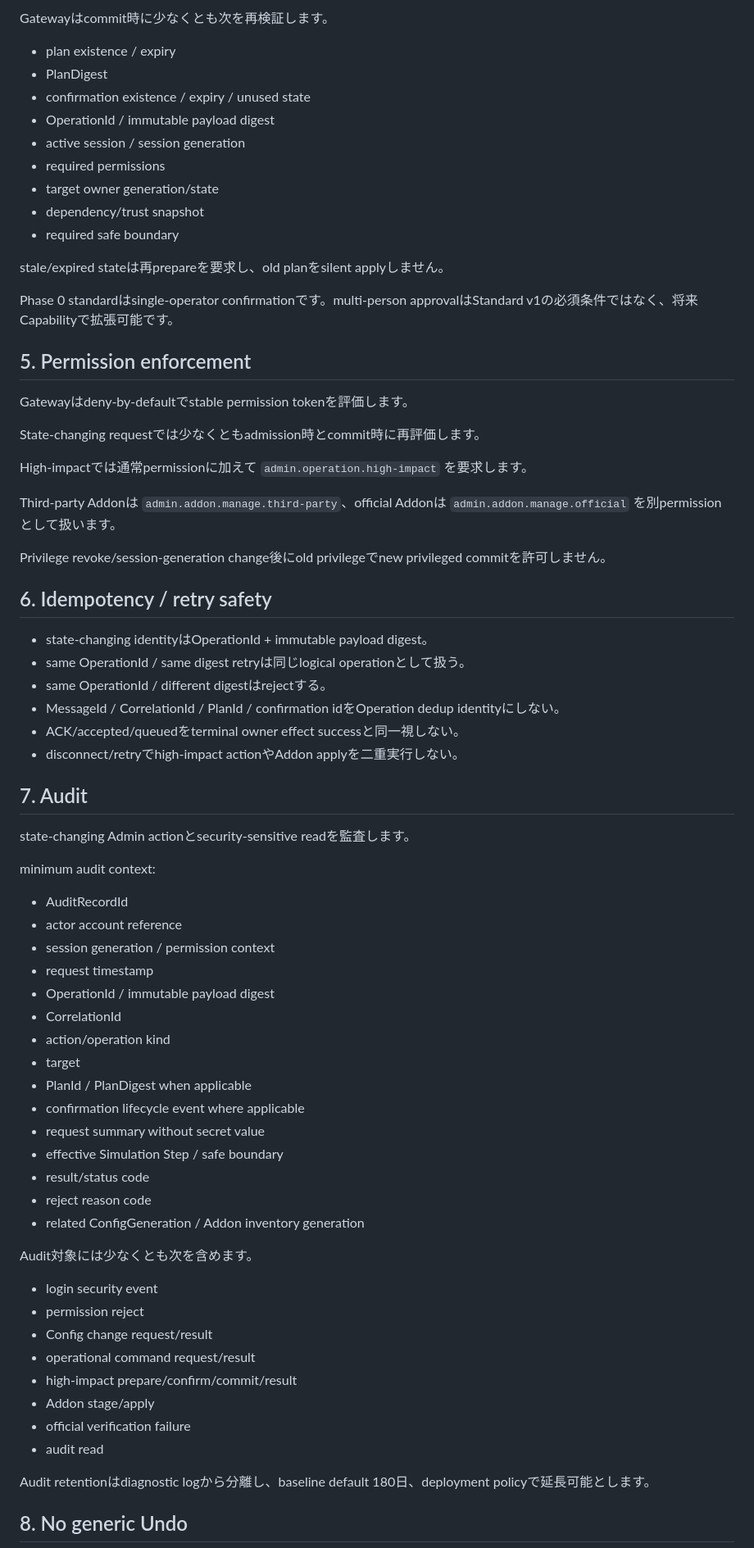
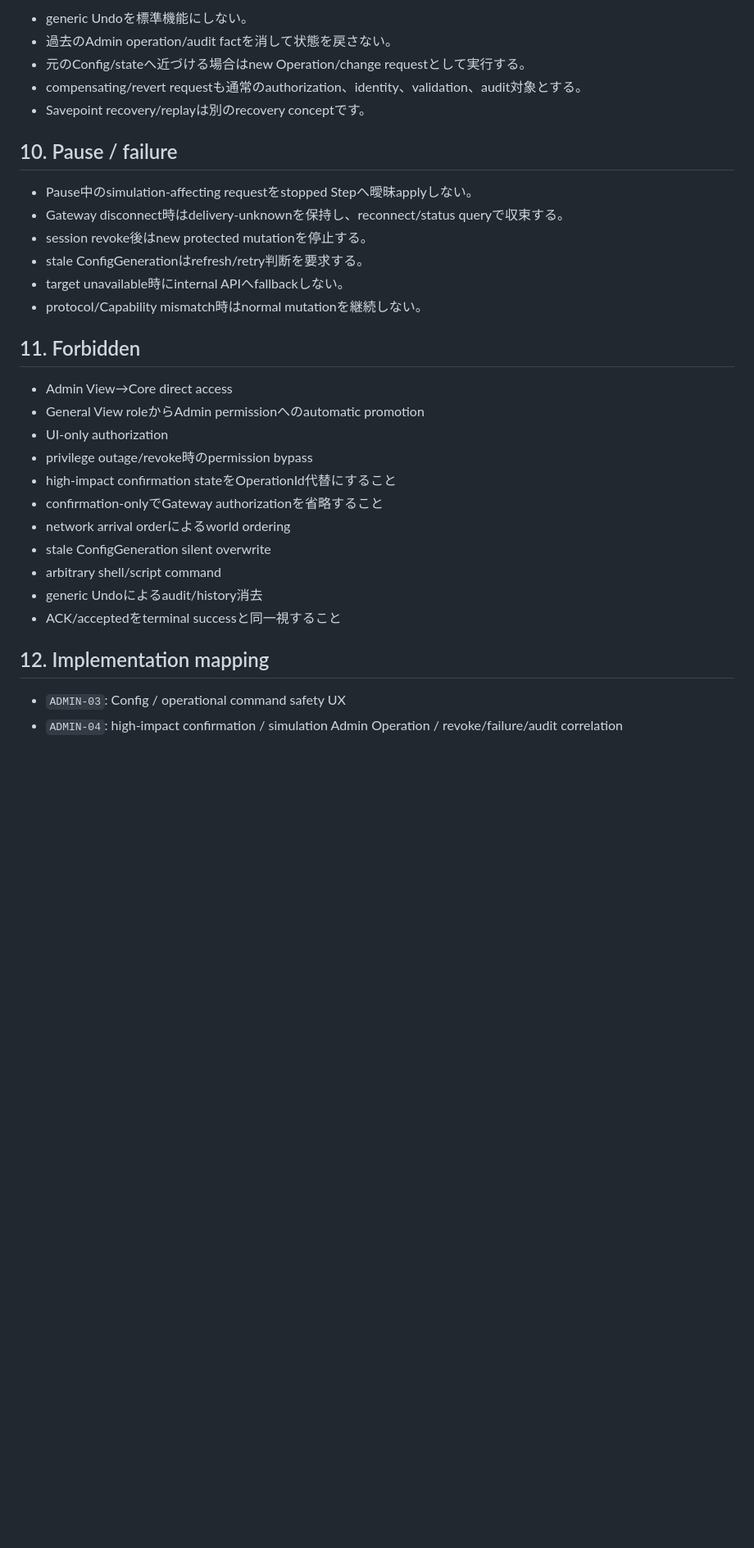
Before and after one commit to SUIREN-KazutoHashimoto/MachiVerse, a Markdown page: docs/architecture/admin-operation-safety.md, the part around one of its changes. Shown at 82% size. Drawn GitHub-style; blank space fills up the shorter version.

Commit message:
docs: align Admin operation safety with Phase 4 baseline

```diff
--- a/docs/architecture/admin-operation-safety.md
+++ b/docs/architecture/admin-operation-safety.md
@@ -99,75 +150,35 @@ Planはserver-generated immutable planning artifactです。
 
-Gatewayはcommit時に少なくとも次を再検証します。
+- generic Undoを標準機能にしない。
+- 過去のAdmin operation/audit factを消して状態を戻さない。
+- 元のConfig/stateへ近づける場合はnew Operation/change requestとして実行する。
+- compensating/revert requestも通常のauthorization、identity、validation、audit対象とする。
+- Savepoint recovery/replayは別のrecovery conceptです。
 
-- plan existence / expiry
-- PlanDigest
-- confirmation existence / expiry / unused state
-- OperationId / immutable payload digest
-- active session / session generation
-- required permissions
-- target owner generation/state
-- dependency/trust snapshot
-- required safe boundary
+## 10. Pause / failure
 
-stale/expired stateは再prepareを要求し、old planをsilent applyしません。
+- Pause中のsimulation-affecting requestをstopped Stepへ曖昧applyしない。
+- Gateway disconnect時はdelivery-unknownを保持し、reconnect/status queryで収束する。
+- session revoke後はnew protected mutationを停止する。
+- stale ConfigGenerationはrefresh/retry判断を要求する。
+- target unavailable時にinternal APIへfallbackしない。
+- protocol/Capability mismatch時はnormal mutationを継続しない。
 
-Phase 0 standardはsingle-operator confirmationです。multi-person approvalはStandard v1の必須条件ではなく、将来Capabilityで拡張可能です。
+## 11. Forbidden
 
-## 5. Permission enforcement
+- Admin View→Core direct access
+- General View roleからAdmin permissionへのautomatic promotion
+- UI-only authorization
+- privilege outage/revoke時のpermission bypass
+- high-impact confirmation stateをOperationId代替にすること
+- confirmation-onlyでGateway authorizationを省略すること
+- network arrival orderによるworld ordering
+- stale ConfigGeneration silent overwrite
+- arbitrary shell/script command
+- generic Undoによるaudit/history消去
+- ACK/acceptedをterminal successと同一視すること
 
-Gatewayはdeny-by-defaultでstable permission tokenを評価します。
+## 12. Implementation mapping
 
-State-changing requestでは少なくともadmission時とcommit時に再評価します。
+- `ADMIN-03`: Config / operational command safety UX
+- `ADMIN-04`: high-impact confirmation / simulation Admin Operation / revoke/failure/audit correlation
 
-High-impactでは通常permissionに加えて `admin.operation.high-impact` を要求します。
-
-Third-party Addonは `admin.addon.manage.third-party`、official Addonは `admin.addon.manage.official` を別permissionとして扱います。
-
-Privilege revoke/session-generation change後にold privilegeでnew privileged commitを許可しません。
-
-## 6. Idempotency / retry safety
-
-- state-changing identityはOperationId + immutable payload digest。
-- same OperationId / same digest retryは同じlogical operationとして扱う。
-- same OperationId / different digestはrejectする。
-- MessageId / CorrelationId / PlanId / confirmation idをOperation dedup identityにしない。
-- ACK/accepted/queuedをterminal owner effect successと同一視しない。
-- disconnect/retryでhigh-impact actionやAddon applyを二重実行しない。
-
-## 7. Audit
-
-state-changing Admin actionとsecurity-sensitive readを監査します。
-
-minimum audit context:
-
-- AuditRecordId
-- actor account reference
-- session generation / permission context
-- request timestamp
-- OperationId / immutable payload digest
-- CorrelationId
-- action/operation kind
-- target
-- PlanId / PlanDigest when applicable
-- confirmation lifecycle event where applicable
-- request summary without secret value
-- effective Simulation Step / safe boundary
-- result/status code
-- reject reason code
-- related ConfigGeneration / Addon inventory generation
-
-Audit対象には少なくとも次を含めます。
-
-- login security event
-- permission reject
-- Config change request/result
-- operational command request/result
-- high-impact prepare/confirm/commit/result
-- Addon stage/apply
-- official verification failure
-- audit read
-
-Audit retentionはdiagnostic logから分離し、baseline default 180日、deployment policyで延長可能とします。
-
-## 8. No generic Undo
-
```
Also changed, not shown: other parts of docs/architecture/admin-operation-safety.md (+134 -115 lines).
